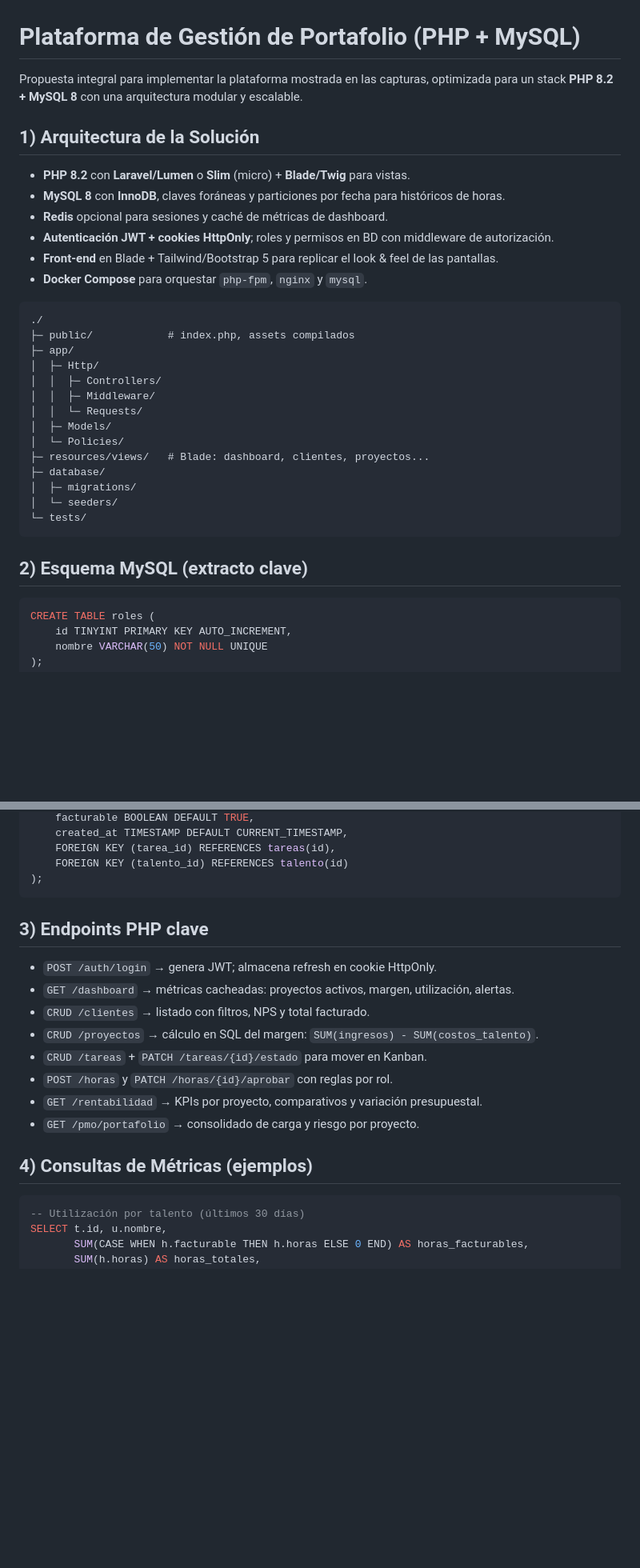
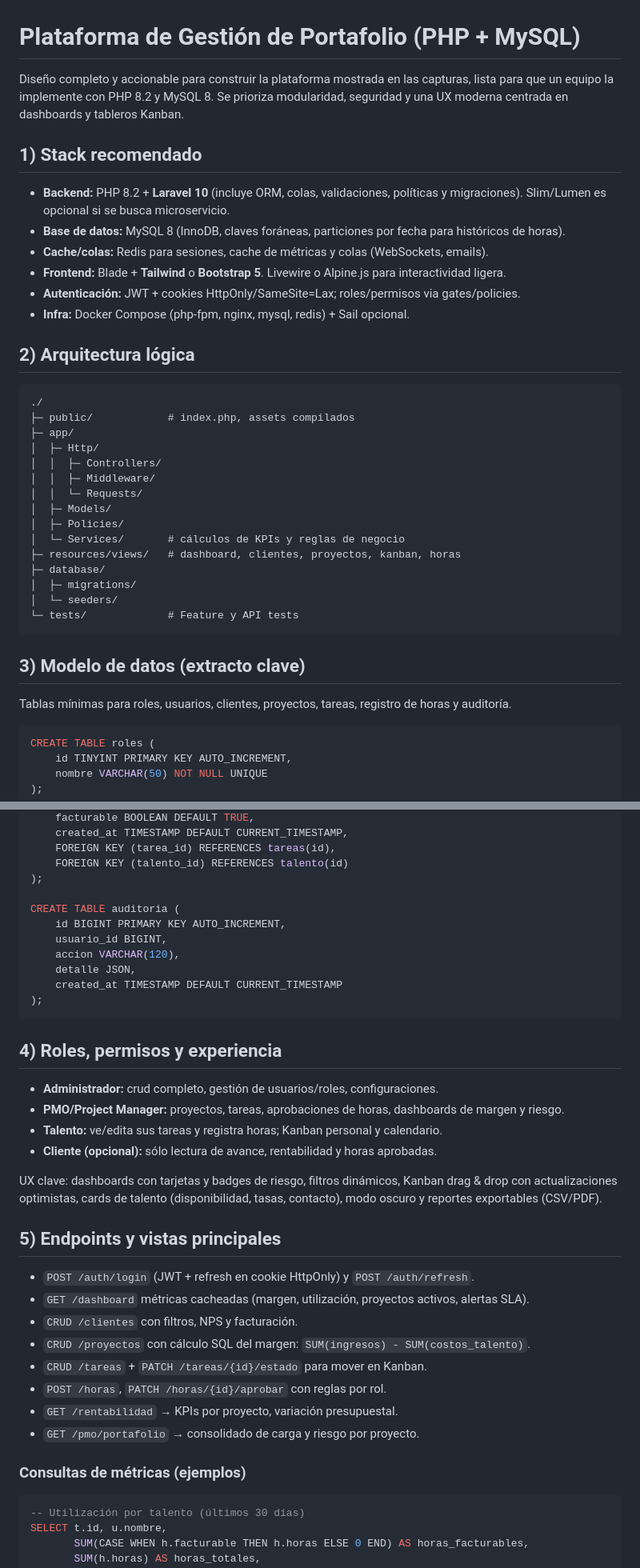
Before and after one commit to doriangomez/adminprojects, a Markdown page: prueba.md, 2 parts joined by grey strips. Shown at 80% size. Drawn GitHub-style; blank space fills up the shorter version.

````diff
--- a/prueba.md
+++ b/prueba.md
@@ -1,15 +1,16 @@
 # Plataforma de Gestión de Portafolio (PHP + MySQL)
 
-Propuesta integral para implementar la plataforma mostrada en las capturas, optimizada para un stack **PHP 8.2 + MySQL 8** con una arquitectura modular y escalable.
+Diseño completo y accionable para construir la plataforma mostrada en las capturas, lista para que un equipo la implemente con PHP 8.2 y MySQL 8. Se prioriza modularidad, seguridad y una UX moderna centrada en dashboards y tableros Kanban.
 
-## 1) Arquitectura de la Solución
-- **PHP 8.2** con **Laravel/Lumen** o **Slim** (micro) + **Blade/Twig** para vistas.
-- **MySQL 8** con **InnoDB**, claves foráneas y particiones por fecha para históricos de horas.
-- **Redis** opcional para sesiones y caché de métricas de dashboard.
-- **Autenticación JWT + cookies HttpOnly**; roles y permisos en BD con middleware de autorización.
-- **Front-end** en Blade + Tailwind/Bootstrap 5 para replicar el look & feel de las pantallas.
-- **Docker Compose** para orquestar `php-fpm`, `nginx` y `mysql`.
+## 1) Stack recomendado
+- **Backend:** PHP 8.2 + **Laravel 10** (incluye ORM, colas, validaciones, políticas y migraciones). Slim/Lumen es opcional si se busca microservicio.
+- **Base de datos:** MySQL 8 (InnoDB, claves foráneas, particiones por fecha para históricos de horas).
+- **Cache/colas:** Redis para sesiones, cache de métricas y colas (WebSockets, emails).
+- **Frontend:** Blade + **Tailwind** o **Bootstrap 5**. Livewire o Alpine.js para interactividad ligera.
+- **Autenticación:** JWT + cookies HttpOnly/SameSite=Lax; roles/permisos via gates/policies.
+- **Infra:** Docker Compose (php-fpm, nginx, mysql, redis) + Sail opcional.
 
+## 2) Arquitectura lógica
 ```
 ./
 ├─ public/            # index.php, assets compilados
@@ -19,15 +20,17 @@ Propuesta integral para implementar la plataforma mostrada en las capturas, opti
 │  │  ├─ Middleware/
 │  │  └─ Requests/
 │  ├─ Models/
-│  └─ Policies/
-├─ resources/views/   # Blade: dashboard, clientes, proyectos...
+│  ├─ Policies/
+│  └─ Services/       # cálculos de KPIs y reglas de negocio
+├─ resources/views/   # dashboard, clientes, proyectos, kanban, horas
 ├─ database/
 │  ├─ migrations/
 │  └─ seeders/
-└─ tests/
+└─ tests/             # Feature y API tests
 ```
 
-## 2) Esquema MySQL (extracto clave)
+## 3) Modelo de datos (extracto clave)
+Tablas mínimas para roles, usuarios, clientes, proyectos, tareas, registro de horas y auditoría.
 ```sql
 CREATE TABLE roles (
     id TINYINT PRIMARY KEY AUTO_INCREMENT,
@@ -114,19 +117,35 @@ CREATE TABLE horas (
     FOREIGN KEY (tarea_id) REFERENCES tareas(id),
     FOREIGN KEY (talento_id) REFERENCES talento(id)
 );
+
+CREATE TABLE auditoria (
+    id BIGINT PRIMARY KEY AUTO_INCREMENT,
+    usuario_id BIGINT,
+    accion VARCHAR(120),
+    detalle JSON,
+    created_at TIMESTAMP DEFAULT CURRENT_TIMESTAMP
+);
 ```
 
-## 3) Endpoints PHP clave
-- `POST /auth/login` → genera JWT; almacena refresh en cookie HttpOnly.
-- `GET /dashboard` → métricas cacheadas: proyectos activos, margen, utilización, alertas.
-- `CRUD /clientes` → listado con filtros, NPS y total facturado.
-- `CRUD /proyectos` → cálculo en SQL del margen: `SUM(ingresos) - SUM(costos_talento)`.
+## 4) Roles, permisos y experiencia
+- **Administrador:** crud completo, gestión de usuarios/roles, configuraciones.
+- **PMO/Project Manager:** proyectos, tareas, aprobaciones de horas, dashboards de margen y riesgo.
+- **Talento:** ve/edita sus tareas y registra horas; Kanban personal y calendario.
+- **Cliente (opcional):** sólo lectura de avance, rentabilidad y horas aprobadas.
+
+UX clave: dashboards con tarjetas y badges de riesgo, filtros dinámicos, Kanban drag & drop con actualizaciones optimistas, cards de talento (disponibilidad, tasas, contacto), modo oscuro y reportes exportables (CSV/PDF).
+
+## 5) Endpoints y vistas principales
+- `POST /auth/login` (JWT + refresh en cookie HttpOnly) y `POST /auth/refresh`.
+- `GET /dashboard` métricas cacheadas (margen, utilización, proyectos activos, alertas SLA).
+- `CRUD /clientes` con filtros, NPS y facturación.
+- `CRUD /proyectos` con cálculo SQL del margen: `SUM(ingresos) - SUM(costos_talento)`.
 - `CRUD /tareas` + `PATCH /tareas/{id}/estado` para mover en Kanban.
-- `POST /horas` y `PATCH /horas/{id}/aprobar` con reglas por rol.
-- `GET /rentabilidad` → KPIs por proyecto, comparativos y variación presupuestal.
+- `POST /horas`, `PATCH /horas/{id}/aprobar` con reglas por rol.
+- `GET /rentabilidad` → KPIs por proyecto, variación presupuestal.
 - `GET /pmo/portafolio` → consolidado de carga y riesgo por proyecto.
 
-## 4) Consultas de Métricas (ejemplos)
+### Consultas de métricas (ejemplos)
 ```sql
 -- Utilización por talento (últimos 30 días)
 SELECT t.id, u.nombre,
````
Also changed, not shown: other parts of prueba.md (+57 -24 lines).
